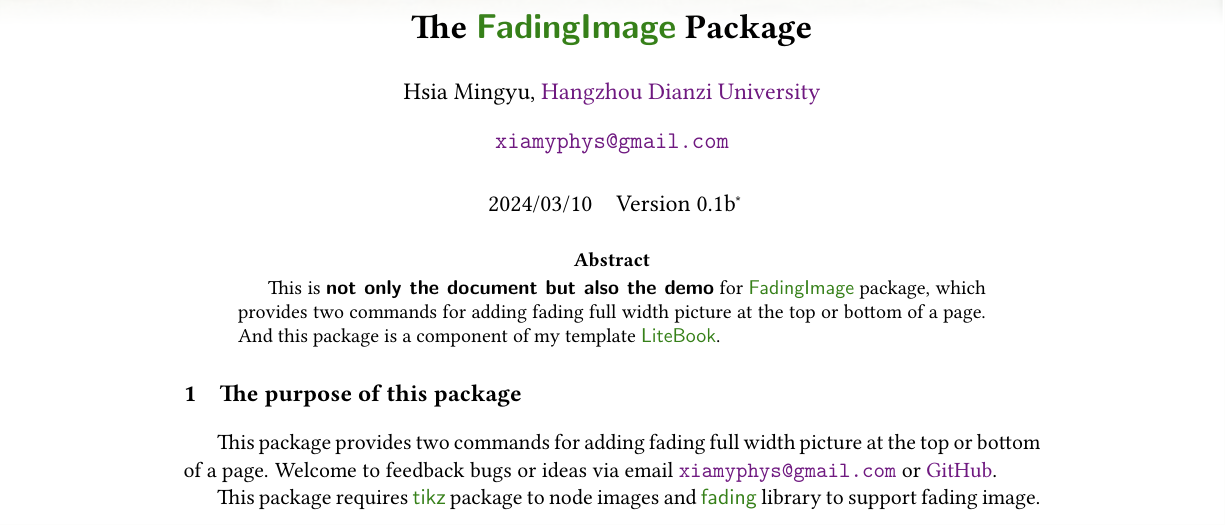
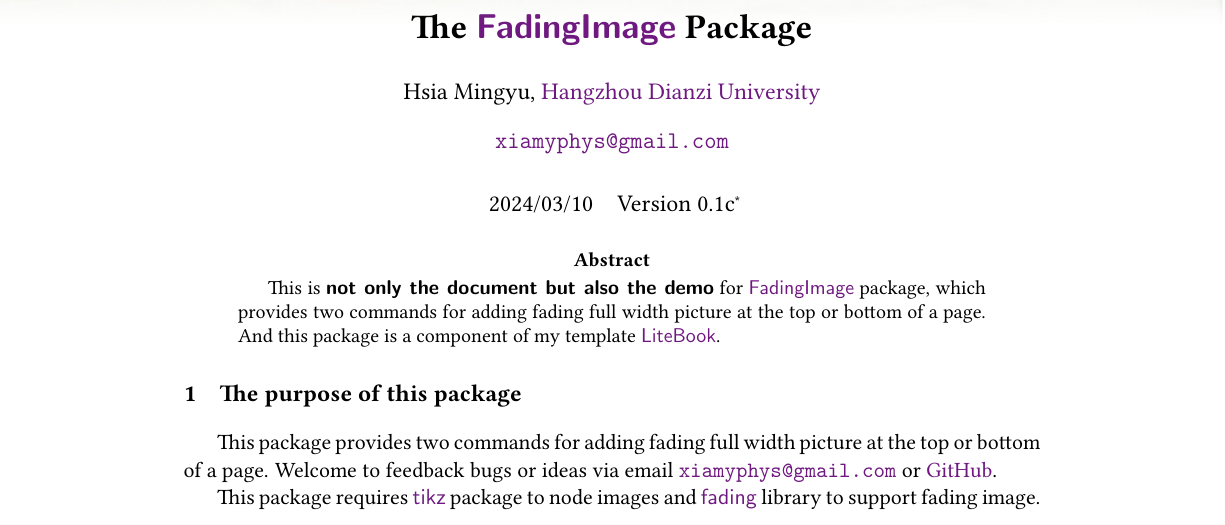
Before and after one commit to xiamyphys/fadingimage, a LaTeX paper (doc/fadingimage.tex, which reads tex/fadingimage.sty): part of the page, cut so that both start at the same text. Compiled offline with pdfLaTeX.

Commit message:
Version 0.1c released

```diff
--- a/doc/fadingimage.tex
+++ b/doc/fadingimage.tex
@@ -8,7 +8,8 @@
 \definecolor{pkgcolor}{Hsb}{103,.8,.5}
 \definecolor{moducolor}{Hsb}{290,.8,.5}
 \definecolor{cmdcolor}{Hsb}{188,.8,.5}
-\def\pkg#1{\texorpdfstring{\textcolor{pkgcolor}{\textsf{#1}}}{“#1”}}
+\def\pkg#1{\texorpdfstring{\textcolor{pkgcolor}{
+    \href{https://ctan.org/pkg/#1}{\textsf{#1}}}}{“#1”}}
 \def\mode#1{\texorpdfstring{\textcolor{moducolor}{\textsf{#1}}}{“#1”}}
 \def\cmd#1{\texorpdfstring{\textcolor{cmdcolor}{\textsf{#1}}}{“#1”}}
 \def\datechange#1#2{%
@@ -19,7 +20,7 @@
 \author{Hsia Mingyu, \href{https://www.hdu.edu.cn}{Hangzhou Dianzi University}}
 \yyyymmdddate\date{\today}
 \affil{\href{mailto:xiamyphys@gmail.com}{\ttfamily xiamyphys@gmail.com}}
-\date{\today\quad Version 0.1b\thanks{\url{https://github.com/xiamyphys/FadingImage}}}
+\date{\today\quad Version 0.1c\thanks{\url{https://github.com/xiamyphys/FadingImage}}}
 \begin{document}
 \maketitle
 \UPFadingImage[trim={0 {.96\paperheight} 0 0},clip]{Beautiful-realities}
--- a/tex/fadingimage.sty
+++ b/tex/fadingimage.sty
@@ -18,11 +18,11 @@
 %%   available at https://github.com/xiamyphys/FadingImage                                            *
 %% ****************************************************************************************************
 \NeedsTeXFormat{LaTeX2e}[2020/10/01]
-\ProvidesPackage{fadingimage}[2024/03/09/ v0.1b Package for adding fading full width picture at the top or bottom of a page.]
+\ProvidesPackage{fadingimage}[2024/03/11/ v0.1c Package for adding fading full width picture at the top or bottom of a page.]
 
 \RequirePackage{tikz,xcolor}
 \usetikzlibrary{fadings}
-\NewDocumentCommand{\UPFadingImage}{ s o m }{
+\NewDocumentCommand{\UPFadingImage}{ s O{} m }{
     \IfBooleanTF{#1}{
         \tikz[remember picture,overlay]
             \node[below,inner sep=0pt,outer sep=auto] at (current page.north) {\includegraphics[width=\paperwidth,#2]{#3}};
@@ -31,7 +31,7 @@
             \node[scope fading=south,below,inner sep=0pt,outer sep=auto] at (current page.north) {\includegraphics[width=\paperwidth,#2]{#3}};
     }
 }
-\NewDocumentCommand{\LOWFadingImage}{ s o m }{
+\NewDocumentCommand{\LOWFadingImage}{ s O{} m }{
     \IfBooleanTF{#1}{
         \tikz[remember picture,overlay]
             \node[above,inner sep=0pt,outer sep=auto] at (current page.south) {\includegraphics[width=\paperwidth,#2]{#3}};
```
Also changed, not shown: doc/fadingimage.pdf.
